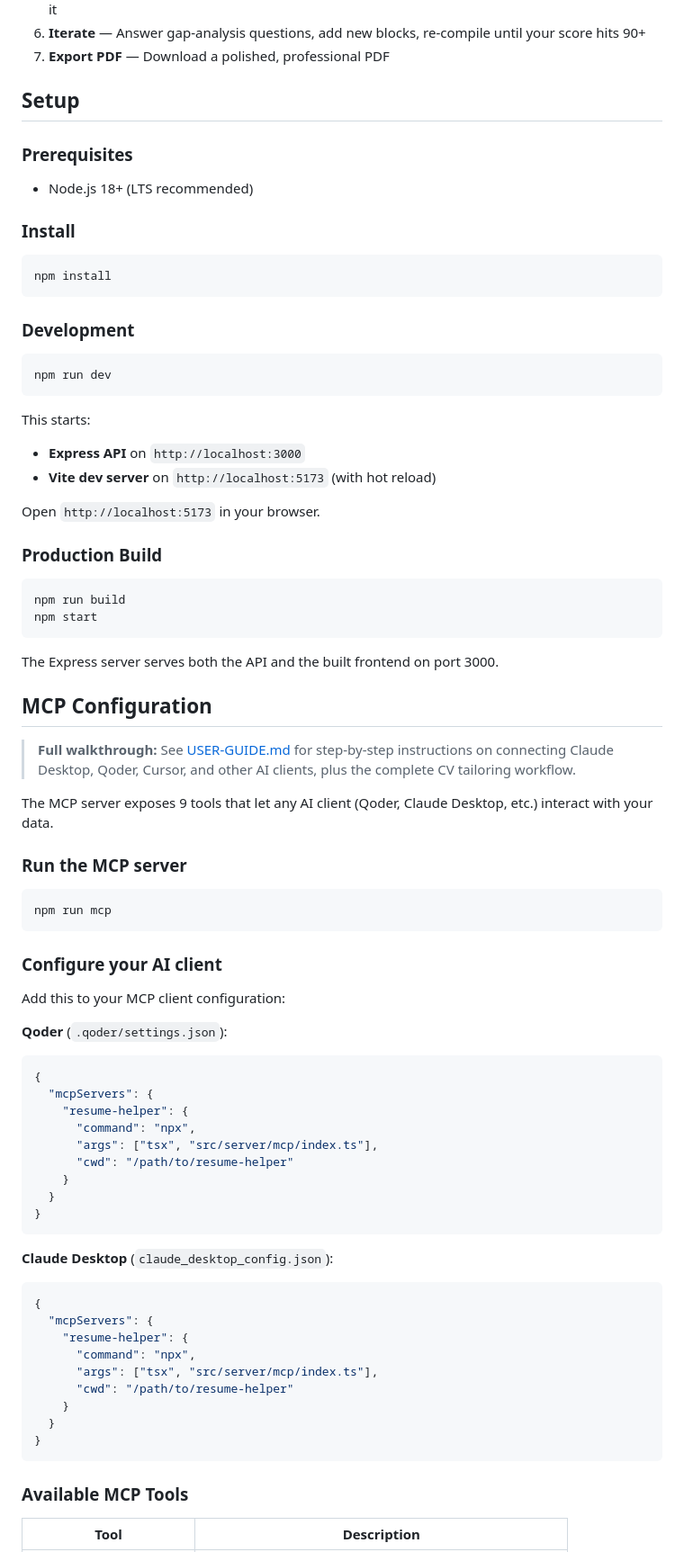
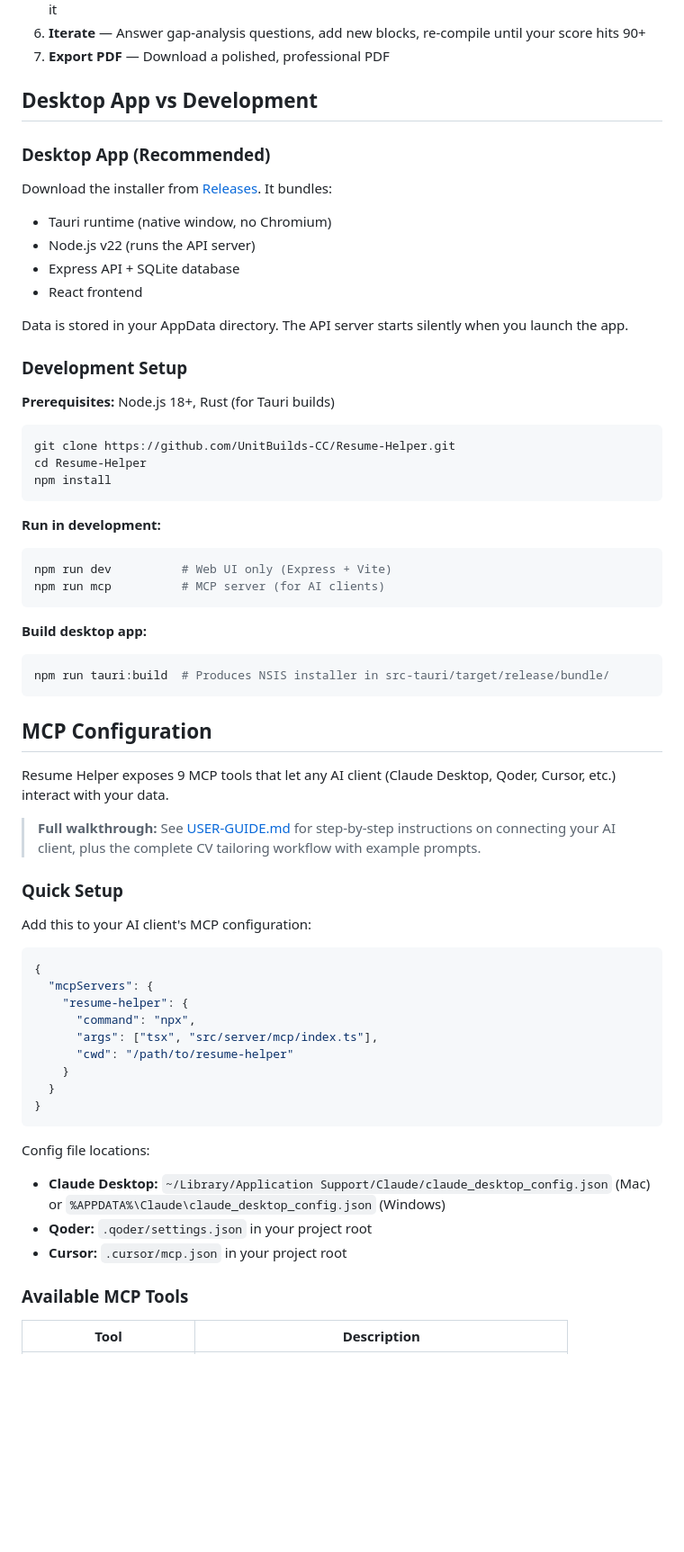
Before and after one commit to UnitBuilds-CC/Resume-Helper, a Markdown page: README.md, the part around one of its changes. Shown at 90% size. GitHub-like rendering; blank space fills up the shorter version.

Commit message:
Update README with download link, desktop app docs, and tech stack table

````diff
--- a/README.md
+++ b/README.md
@@ -12,56 +18,49 @@ A local CV tailoring tool that helps you build job-specific resumes from a maste
 6. **Iterate** — Answer gap-analysis questions, add new blocks, re-compile until your score hits 90+
 7. **Export PDF** — Download a polished, professional PDF
 
-## Setup
+## Desktop App vs Development
 
-### Prerequisites
+### Desktop App (Recommended)
 
-- Node.js 18+ (LTS recommended)
+Download the installer from [Releases](https://github.com/UnitBuilds-CC/Resume-Helper/releases). It bundles:
+- Tauri runtime (native window, no Chromium)
+- Node.js v22 (runs the API server)
+- Express API + SQLite database
+- React frontend
 
-### Install
+Data is stored in your AppData directory. The API server starts silently when you launch the app.
+
+### Development Setup
+
+**Prerequisites:** Node.js 18+, Rust (for Tauri builds)
 
 ```bash
+git clone https://github.com/UnitBuilds-CC/Resume-Helper.git
+cd Resume-Helper
 npm install
 ```
 
-### Development
-
+**Run in development:**
 ```bash
-npm run dev
+npm run dev          # Web UI only (Express + Vite)
+npm run mcp          # MCP server (for AI clients)
 ```
 
-This starts:
-- **Express API** on `http://localhost:3000`
-- **Vite dev server** on `http://localhost:5173` (with hot reload)
-
-Open `http://localhost:5173` in your browser.
-
-### Production Build
-
+**Build desktop app:**
 ```bash
-npm run build
-npm start
+npm run tauri:build  # Produces NSIS installer in src-tauri/target/release/bundle/
 ```
-
-The Express server serves both the API and the built frontend on port 3000.
 
 ## MCP Configuration
 
-> **Full walkthrough:** See [USER-GUIDE.md](./USER-GUIDE.md) for step-by-step instructions on connecting Claude Desktop, Qoder, Cursor, and other AI clients, plus the complete CV tailoring workflow.
+Resume Helper exposes 9 MCP tools that let any AI client (Claude Desktop, Qoder, Cursor, etc.) interact with your data.
 
-The MCP server exposes 9 tools that let any AI client (Qoder, Claude Desktop, etc.) interact with your data.
+> **Full walkthrough:** See [USER-GUIDE.md](./USER-GUIDE.md) for step-by-step instructions on connecting your AI client, plus the complete CV tailoring workflow with example prompts.
 
-### Run the MCP server
+### Quick Setup
 
-```bash
-npm run mcp
-```
+Add this to your AI client's MCP configuration:
 
-### Configure your AI client
-
-Add this to your MCP client configuration:
-
-**Qoder** (`.qoder/settings.json`):
 ```json
 {
   "mcpServers": {
@@ -74,18 +73,10 @@ Add this to your MCP client configuration:
 }
 ```
 
-**Claude Desktop** (`claude_desktop_config.json`):
-```json
-{
-  "mcpServers": {
-    "resume-helper": {
-      "command": "npx",
-      "args": ["tsx", "src/server/mcp/index.ts"],
-      "cwd": "/path/to/resume-helper"
-    }
-  }
-}
-```
+Config file locations:
+- **Claude Desktop:** `~/Library/Application Support/Claude/claude_desktop_config.json` (Mac) or `%APPDATA%\Claude\claude_desktop_config.json` (Windows)
+- **Qoder:** `.qoder/settings.json` in your project root
+- **Cursor:** `.cursor/mcp.json` in your project root
 
 ### Available MCP Tools
 
````
Also changed, not shown: other parts of README.md (+40 -23 lines).
